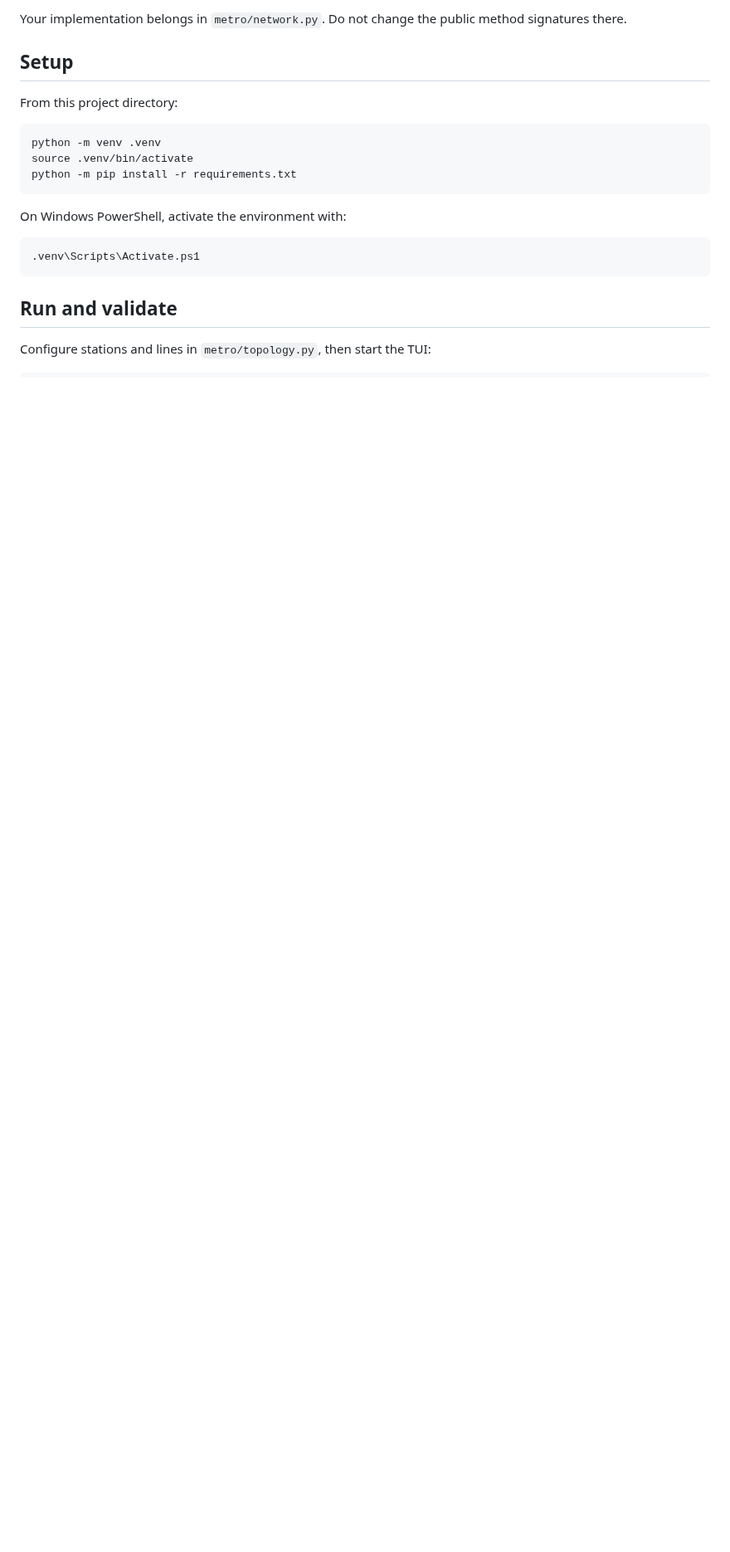
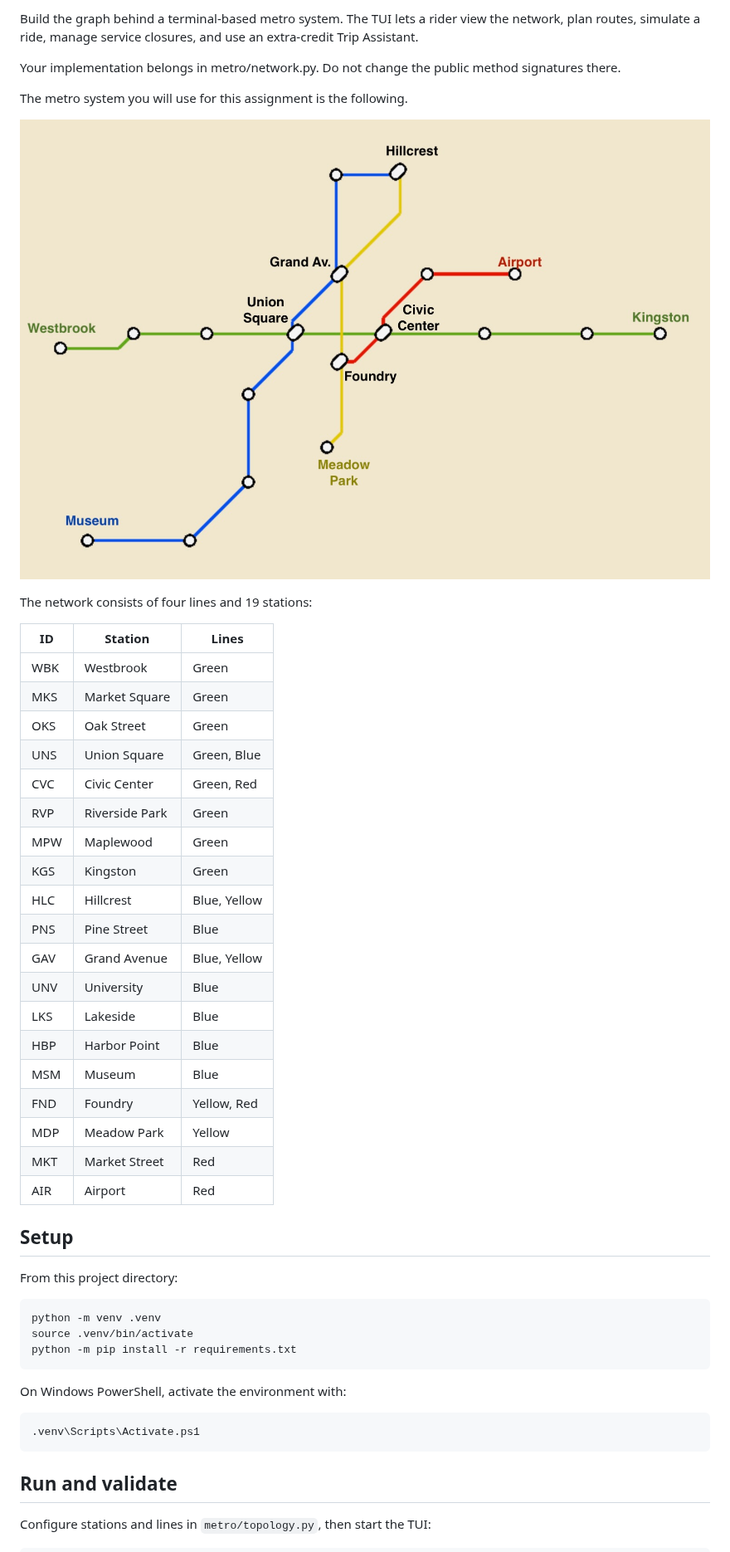
Before and after one commit to ludanortmun/cetys-icc-compint_2026-2, a Markdown page: 2.2.search/README.md, the part around one of its changes. Shown at 83% size. GitHub-like rendering; pictures changed too: 2.2.search/map.jpg (added); blank space fills up the shorter version.

Commit message:
add final map version

```diff
--- a/2.2.search/README.md
+++ b/2.2.search/README.md
@@ -6,6 +4,36 @@ extra-credit Trip Assistant.
 
-Your implementation belongs in `metro/network.py`. Do not change the public
-method signatures there.
+Build the graph behind a terminal-based metro system. The TUI lets a rider view the network, plan routes, simulate a ride, manage service closures, and use an extra-credit Trip Assistant.
+
+Your implementation belongs in metro/network.py. Do not change the public method signatures there.
+
+The metro system you will use for this assignment is the following.
+
+![Metro network map](map.jpg)
+
+The network consists of four lines and 19 stations:
+
+| ID  | Station       | Lines          |
+|-----|---------------|----------------|
+| WBK | Westbrook     | Green          |
+| MKS | Market Square | Green          |
+| OKS | Oak Street    | Green          |
+| UNS | Union Square  | Green, Blue    |
+| CVC | Civic Center  | Green, Red     |
+| RVP | Riverside Park| Green          |
+| MPW | Maplewood     | Green          |
+| KGS | Kingston      | Green          |
+| HLC | Hillcrest     | Blue, Yellow   |
+| PNS | Pine Street   | Blue           |
+| GAV | Grand Avenue  | Blue, Yellow   |
+| UNV | University    | Blue           |
+| LKS | Lakeside      | Blue           |
+| HBP | Harbor Point  | Blue           |
+| MSM | Museum        | Blue           |
+| FND | Foundry       | Yellow, Red    |
+| MDP | Meadow Park   | Yellow         |
+| MKT | Market Street | Red            |
+| AIR | Airport       | Red            |
+
 
 ## Setup
 
```
Also changed, not shown: other parts of 2.2.search/README.md (+1 -3 lines), 1 other file.
